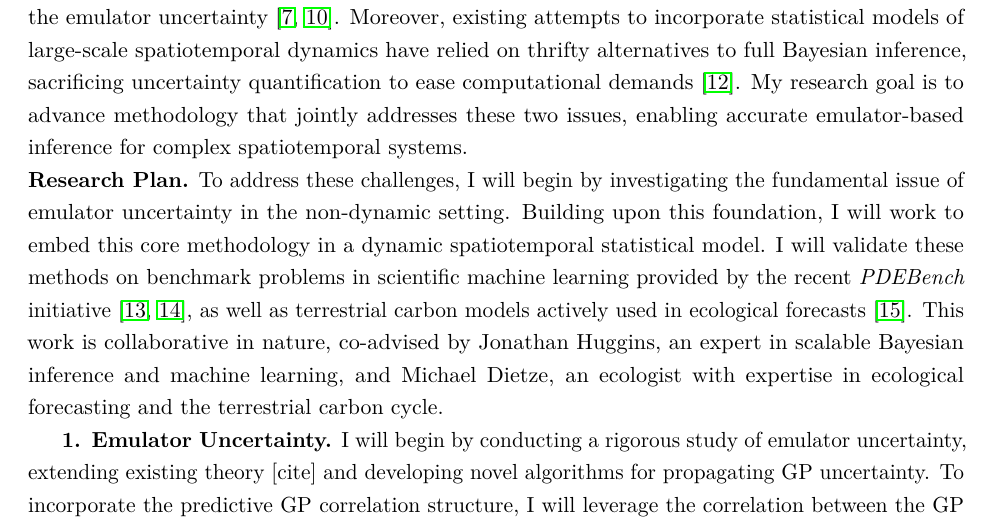
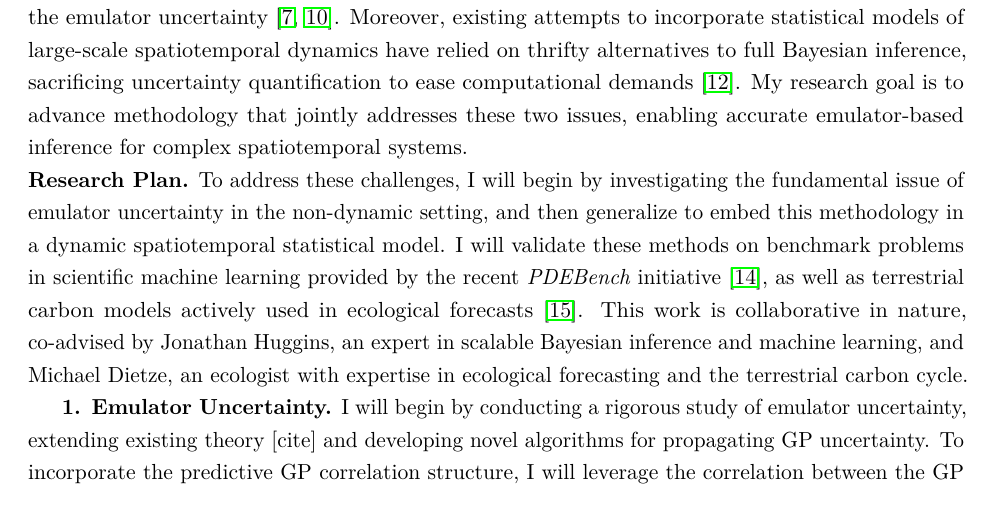
Before and after one commit to arob5/gp-calibration, a LaTeX document (nsf_proposal.tex): part of page 1 of 4, cut so that both start at the same text. Compiled offline with pdfLaTeX.

Commit message:
More edits to proposal

```diff
--- a/nsf_proposal.tex
+++ b/nsf_proposal.tex
@@ -84,7 +84,7 @@ My research goal is to advance methodology that jointly addresses these two issu
 
 \noindent
 \textbf{Research Plan.} To address these challenges, I will begin by investigating the fundamental issue of emulator uncertainty in the
-non-dynamic setting. Building upon this foundation, I will work to embed this core methodology in a dynamic spatiotemporal statistical model. I will validate these methods on benchmark problems in scientific machine learning provided by the recent \textit{PDEBench} initiative \cite{Surjanovic, Takamoto}, as well as terrestrial carbon models actively used in ecological forecasts \cite{Dietze}. This work is collaborative in nature, co-advised by Jonathan Huggins, an expert in scalable Bayesian inference and machine learning, and Michael Dietze, an ecologist with expertise in ecological forecasting and the terrestrial carbon cycle.
+non-dynamic setting, and then generalize to embed this methodology in a dynamic spatiotemporal statistical model. I will validate these methods on benchmark problems in scientific machine learning provided by the recent \textit{PDEBench} initiative \cite{Takamoto}, as well as terrestrial carbon models actively used in ecological forecasts \cite{Dietze}. This work is collaborative in nature, co-advised by Jonathan Huggins, an expert in scalable Bayesian inference and machine learning, and Michael Dietze, an ecologist with expertise in ecological forecasting and the terrestrial carbon cycle.
 
  \textbf{1. Emulator Uncertainty.} I will begin by conducting a rigorous study of emulator uncertainty, extending existing theory [cite] and developing novel algorithms for propagating GP uncertainty. To incorporate the predictive GP correlation structure, I will leverage the correlation between the GP prediction at current and proposed parameter values in Metropolis-Hastings MCMC algorithms.
 
```
